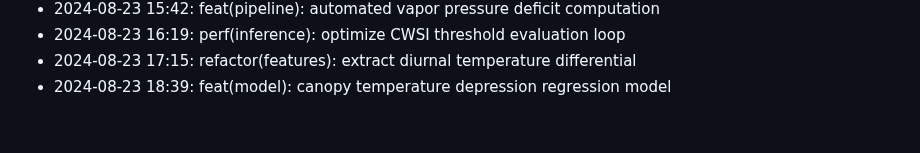
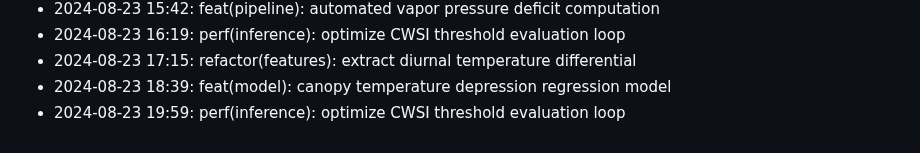
Before and after one commit to lak-is-law/crop-water-stress-prediction, a Markdown page: docs/changelog.md, the part around the change. Drawn GitHub-style.

Commit message:
perf(inference): optimize CWSI threshold evaluation loop

```diff
--- a/docs/changelog.md
+++ b/docs/changelog.md
@@ -55,3 +55,4 @@
 - 2024-08-23 16:19: perf(inference): optimize CWSI threshold evaluation loop
 - 2024-08-23 17:15: refactor(features): extract diurnal temperature differential
 - 2024-08-23 18:39: feat(model): canopy temperature depression regression model
+- 2024-08-23 19:59: perf(inference): optimize CWSI threshold evaluation loop
```
